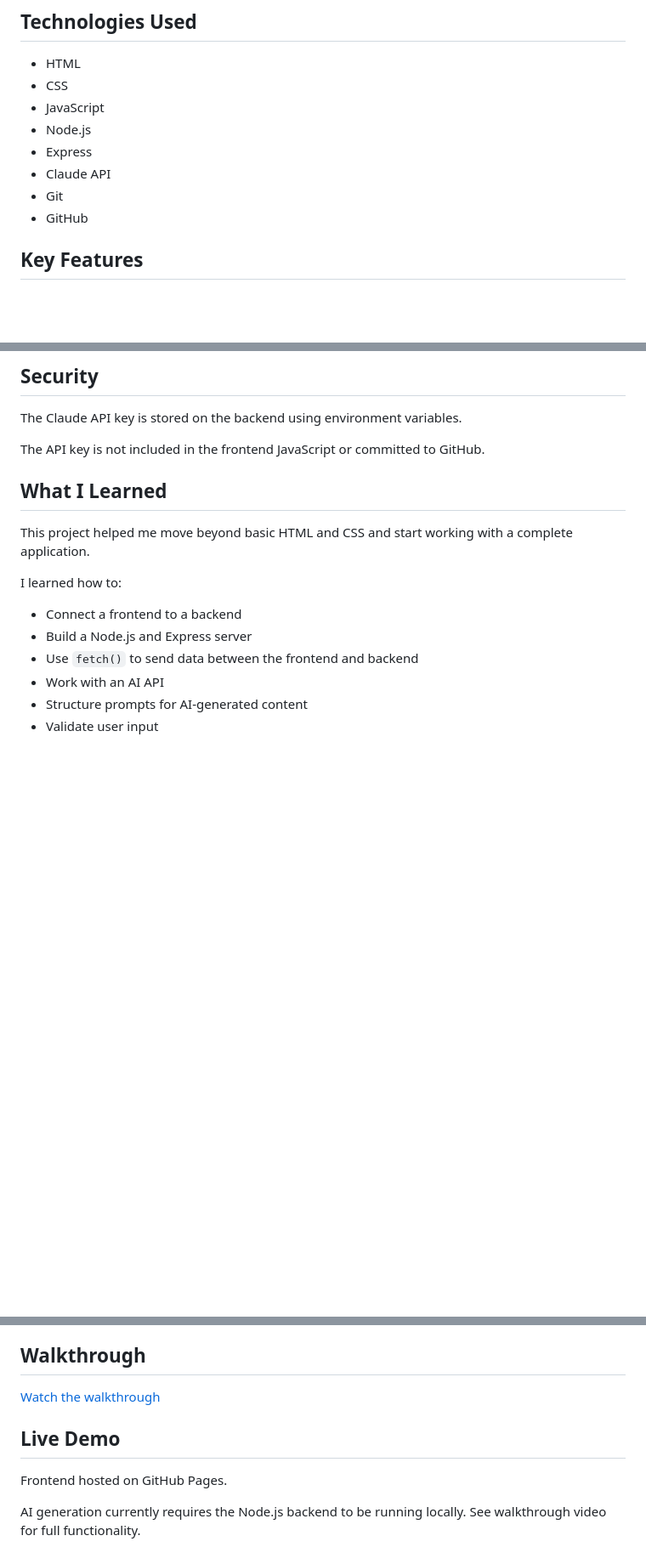
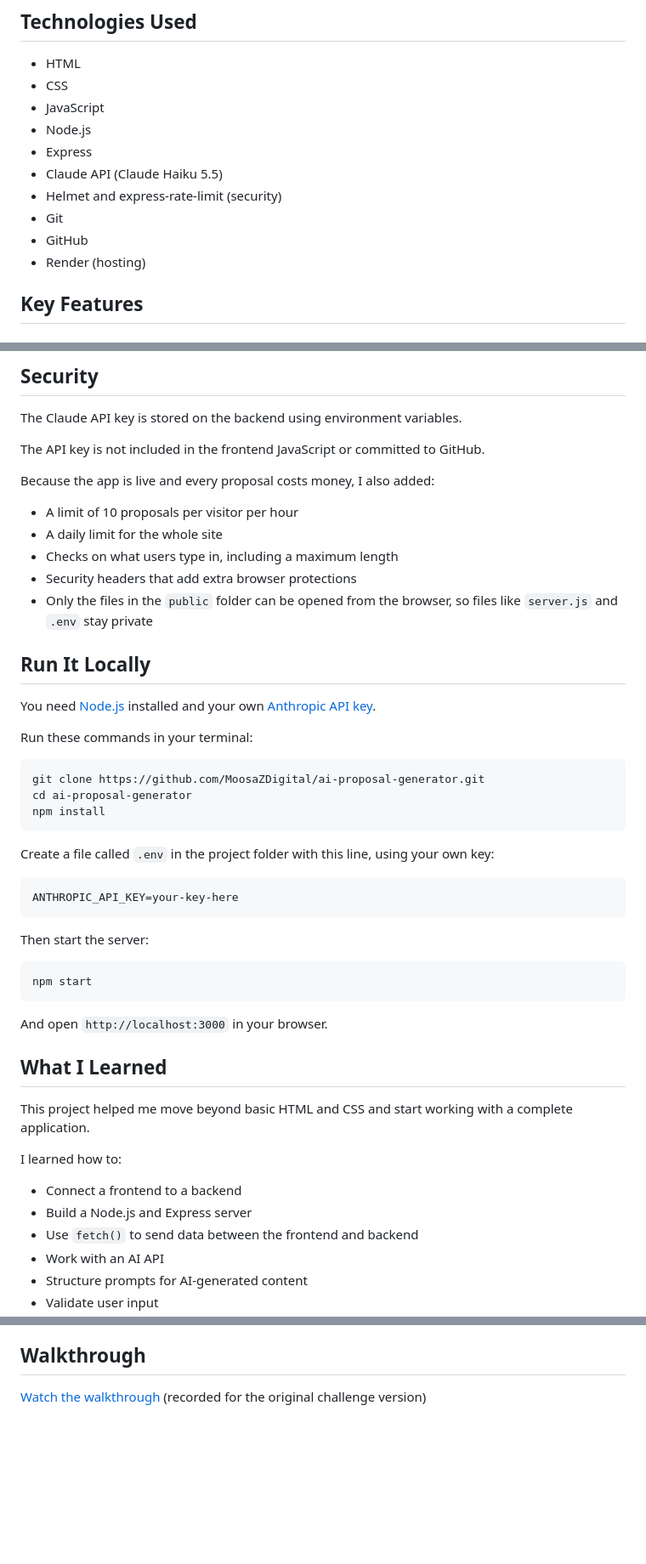
Before and after one commit to MoosaZDigital/ai-proposal-generator, a Markdown page: README.md, 3 parts joined by grey strips. Shown at 85% size. GitHub-like rendering; blank space fills up the shorter version.

Commit message:
Update README and fix challenge lenght in improvements log

````diff
--- a/README.md
+++ b/README.md
@@ -45,9 +54,11 @@ The frontend communicates with the backend using `fetch()`. The backend handles
 - JavaScript
 - Node.js
 - Express
-- Claude API
+- Claude API (Claude Haiku 5.5)
+- Helmet and express-rate-limit (security)
 - Git
 - GitHub
+- Render (hosting)
 
 ## Key Features
 
@@ -79,6 +90,40 @@ The Claude API key is stored on the backend using environment variables.
 
 The API key is not included in the frontend JavaScript or committed to GitHub.
 
+Because the app is live and every proposal costs money, I also added:
+
+- A limit of 10 proposals per visitor per hour
+- A daily limit for the whole site
+- Checks on what users type in, including a maximum length
+- Security headers that add extra browser protections
+- Only the files in the `public` folder can be opened from the browser, so files like `server.js` and `.env` stay private
+
+## Run It Locally
+
+You need [Node.js](https://nodejs.org/) installed and your own [Anthropic API key](https://console.anthropic.com/).
+
+Run these commands in your terminal:
+
+```bash
+git clone https://github.com/MoosaZDigital/ai-proposal-generator.git
+cd ai-proposal-generator
+npm install
+```
+
+Create a file called `.env` in the project folder with this line, using your own key:
+
+```
+ANTHROPIC_API_KEY=your-key-here
+```
+
+Then start the server:
+
+```bash
+npm start
+```
+
+And open `http://localhost:3000` in your browser.
+
 ## What I Learned
 
 This project helped me move beyond basic HTML and CSS and start working with a complete application.
@@ -127,11 +181,4 @@ Possible future improvements include:
 
 ## Walkthrough
 
-[Watch the walkthrough](https://www.loom.com/share/0807e1a0b92347d6a1fb1359decced0a)
-
-## Live Demo
-
-Frontend hosted on GitHub Pages.
-
-AI generation currently requires the Node.js backend to be running locally.
-See walkthrough video for full functionality.
+[Watch the walkthrough](https://www.loom.com/share/0807e1a0b92347d6a1fb1359decced0a) (recorded for the original challenge version)
````
Also changed, not shown: other parts of README.md (+20 -2 lines), IMPROVEMENTS.md (+1 -1 lines).
